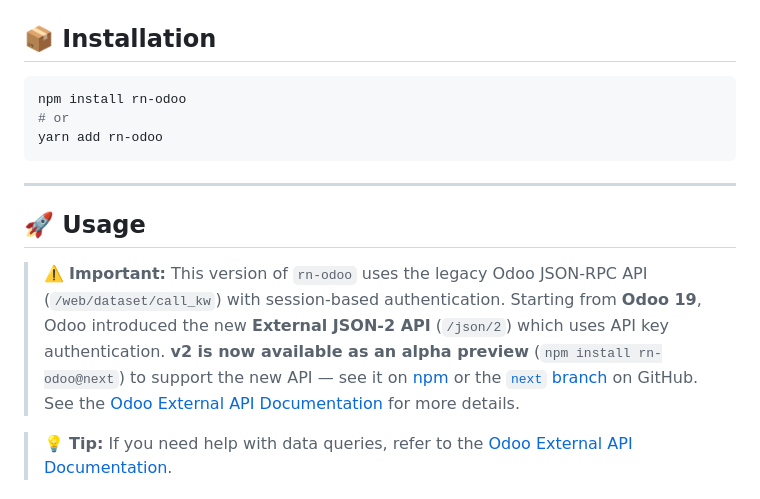
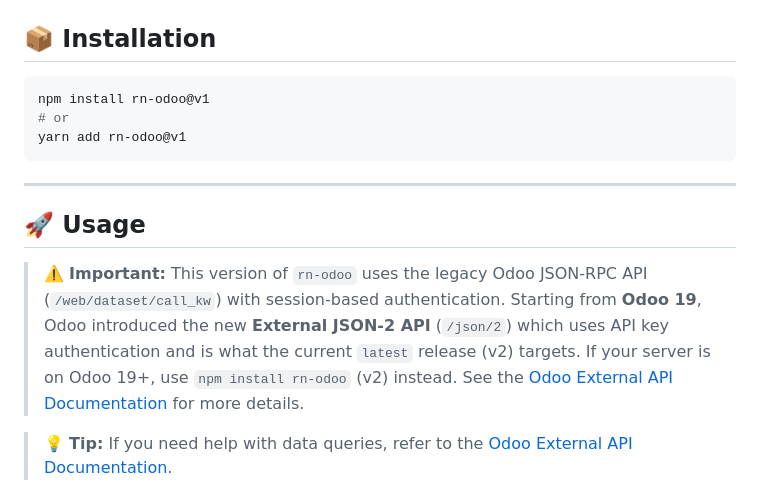
Before and after one commit to cqminh/rn-odoo, a Markdown page: README.md, the part around the change. Drawn GitHub-style.

````diff
--- a/README.md
+++ b/README.md
@@ -65,16 +65,16 @@
 ## 📦 Installation
 
 ```bash
-npm install rn-odoo
+npm install rn-odoo@v1
 # or
-yarn add rn-odoo
+yarn add rn-odoo@v1
 ```
 
 ---
 
 ## 🚀 Usage
 
-> ⚠️ **Important:** This version of `rn-odoo` uses the legacy Odoo JSON-RPC API (`/web/dataset/call_kw`) with session-based authentication. Starting from **Odoo 19**, Odoo introduced the new **External JSON-2 API** (`/json/2`) which uses API key authentication. **v2 is now available as an alpha preview** (`npm install rn-odoo@next`) to support the new API — see it on [npm](https://www.npmjs.com/package/rn-odoo/v/2.0.0-alpha.1) or the [`next` branch](https://github.com/cqminh/rn-odoo/tree/next) on GitHub. See the [Odoo External API Documentation](https://www.odoo.com/documentation/master/developer/reference/external_api.html) for more details.
+> ⚠️ **Important:** This version of `rn-odoo` uses the legacy Odoo JSON-RPC API (`/web/dataset/call_kw`) with session-based authentication. Starting from **Odoo 19**, Odoo introduced the new **External JSON-2 API** (`/json/2`) which uses API key authentication and is what the current `latest` release (v2) targets. If your server is on Odoo 19+, use `npm install rn-odoo` (v2) instead. See the [Odoo External API Documentation](https://www.odoo.com/documentation/master/developer/reference/external_api.html) for more details.
 
 > 💡 **Tip:** If you need help with data queries, refer to the [Odoo External API Documentation](https://www.odoo.com/documentation/master/developer/reference/external_api.html).
 
````
Also changed, not shown: docs/README_VN.md (+3 -3 lines).
